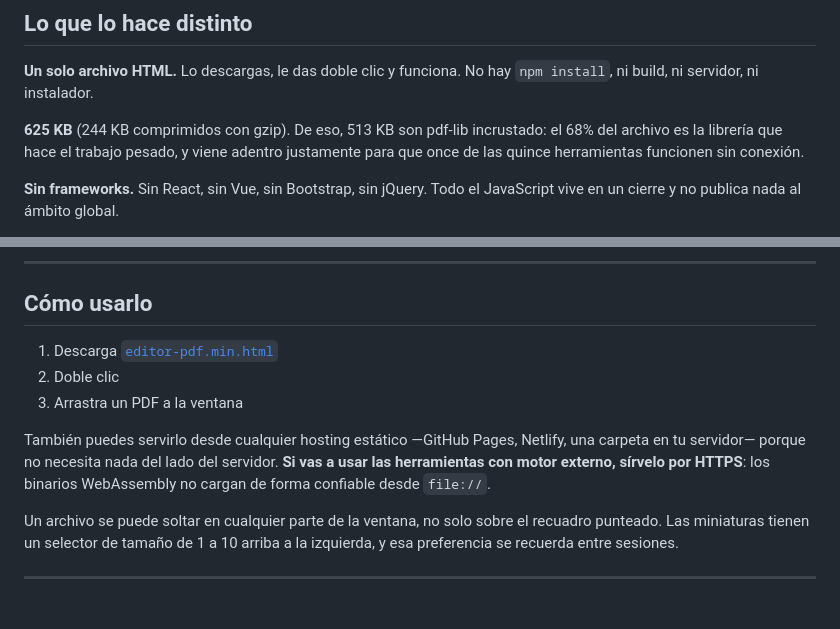
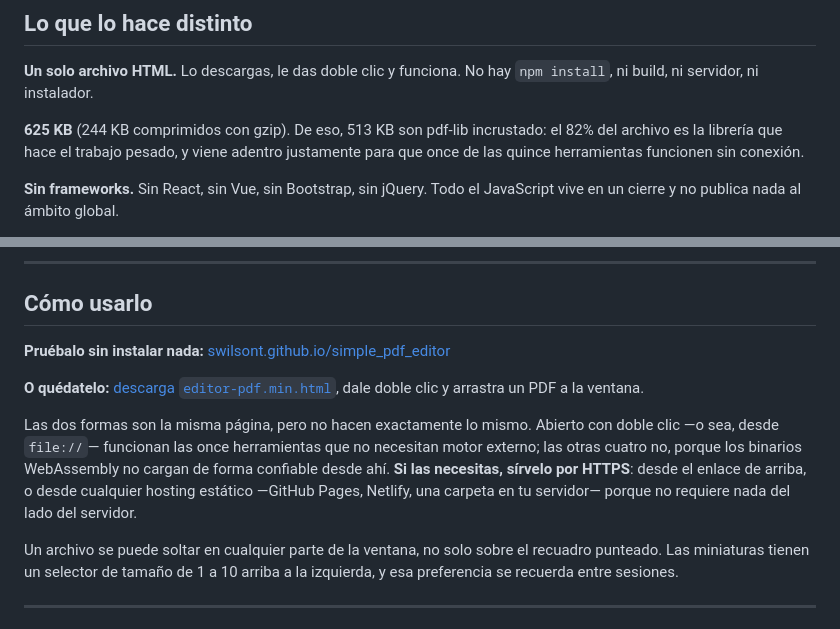
Before and after one commit to swilsont/simple_pdf_editor, a Markdown page: README.md, 2 parts joined by grey strips. GitHub-like rendering.

```diff
--- a/README.md
+++ b/README.md
@@ -10,7 +10,7 @@ Es la idea de [iLovePDF](https://www.ilovepdf.com/) sin el servidor: los mismos
 
 **Un solo archivo HTML.** Lo descargas, le das doble clic y funciona. No hay `npm install`, ni build, ni servidor, ni instalador.
 
-**625 KB** (244 KB comprimidos con gzip). De eso, 513 KB son pdf-lib incrustado: el 68% del archivo es la librería que hace el trabajo pesado, y viene adentro justamente para que once de las quince herramientas funcionen sin conexión.
+**625 KB** (244 KB comprimidos con gzip). De eso, 513 KB son pdf-lib incrustado: el 82% del archivo es la librería que hace el trabajo pesado, y viene adentro justamente para que once de las quince herramientas funcionen sin conexión.
 
 **Sin frameworks.** Sin React, sin Vue, sin Bootstrap, sin jQuery. Todo el JavaScript vive en un cierre y no publica nada al ámbito global.
 
@@ -42,11 +42,11 @@ Es la idea de [iLovePDF](https://www.ilovepdf.com/) sin el servidor: los mismos
 
 ## Cómo usarlo
 
-1. Descarga [`editor-pdf.min.html`](editor-pdf.min.html)
-2. Doble clic
-3. Arrastra un PDF a la ventana
+**Pruébalo sin instalar nada:** [swilsont.github.io/simple_pdf_editor](https://swilsont.github.io/simple_pdf_editor/)
 
-También puedes servirlo desde cualquier hosting estático —GitHub Pages, Netlify, una carpeta en tu servidor— porque no necesita nada del lado del servidor. **Si vas a usar las herramientas con motor externo, sírvelo por HTTPS**: los binarios WebAssembly no cargan de forma confiable desde `file://`.
+**O quédatelo:** [descarga `editor-pdf.min.html`](https://raw.githubusercontent.com/swilsont/simple_pdf_editor/main/editor-pdf.min.html), dale doble clic y arrastra un PDF a la ventana.
+
+Las dos formas son la misma página, pero no hacen exactamente lo mismo. Abierto con doble clic —o sea, desde `file://`— funcionan las once herramientas que no necesitan motor externo; las otras cuatro no, porque los binarios WebAssembly no cargan de forma confiable desde ahí. **Si las necesitas, sírvelo por HTTPS**: desde el enlace de arriba, o desde cualquier hosting estático —GitHub Pages, Netlify, una carpeta en tu servidor— porque no requiere nada del lado del servidor.
 
 Un archivo se puede soltar en cualquier parte de la ventana, no solo sobre el recuadro punteado. Las miniaturas tienen un selector de tamaño de 1 a 10 arriba a la izquierda, y esa preferencia se recuerda entre sesiones.
 
```
